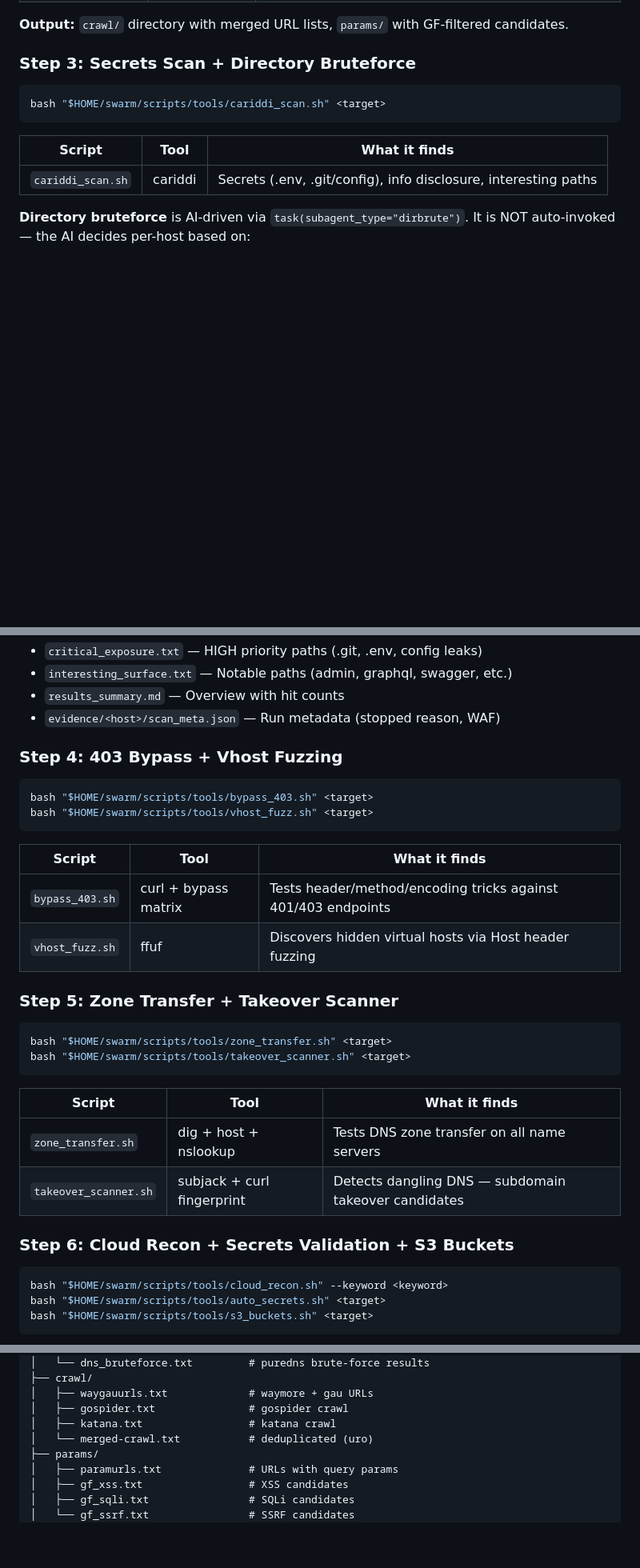
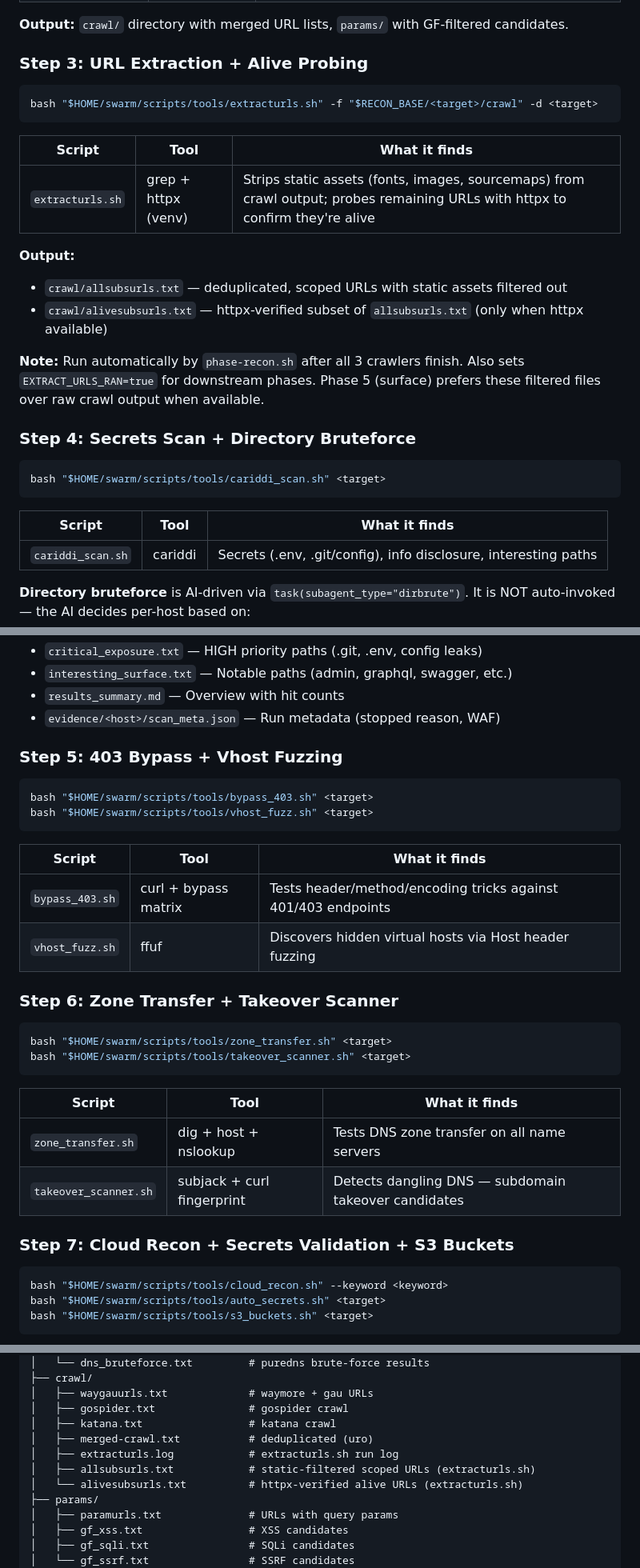
Before and after one commit to manojxshrestha/swarm-wrapper, a Markdown page: docs/phases/recon.md, 3 parts joined by grey strips. Shown at 80% size. Drawn GitHub-style; blank space fills up the shorter version.

Commit message:
docs: update Phase 4/5 docs for extracturls.sh integration
- recon.md: add Step 3 (extracturls.sh — URL extraction + alive
  probing); renumber Steps 3-6 to 4-7; add new files to directory
  tree; update venv table with .venv fallback; note Phase 5 preference
- phase-commands.md: add extracturls.sh to sub-tool table, external
  binaries, wrapper expansion table, and standalone commands; bump
  count from 11 to 12

````diff
--- a/docs/phases/recon.md
+++ b/docs/phases/recon.md
@@ -60,7 +60,23 @@ bash "$HOME/swarm/scripts/tools/param_extract.sh" <target>
 
 **Output:** `crawl/` directory with merged URL lists, `params/` with GF-filtered candidates.
 
-### Step 3: Secrets Scan + Directory Bruteforce
+### Step 3: URL Extraction + Alive Probing
+
+```bash
+bash "$HOME/swarm/scripts/tools/extracturls.sh" -f "$RECON_BASE/<target>/crawl" -d <target>
+```
+
+| Script | Tool | What it finds |
+|--------|------|---------------|
+| `extracturls.sh` | grep + httpx (venv) | Strips static assets (fonts, images, sourcemaps) from crawl output; probes remaining URLs with httpx to confirm they're alive |
+
+**Output:**
+- `crawl/allsubsurls.txt` — deduplicated, scoped URLs with static assets filtered out
+- `crawl/alivesubsurls.txt` — httpx-verified subset of `allsubsurls.txt` (only when httpx available)
+
+**Note:** Run automatically by `phase-recon.sh` after all 3 crawlers finish. Also sets `EXTRACT_URLS_RAN=true` for downstream phases. Phase 5 (surface) prefers these filtered files over raw crawl output when available.
+
+### Step 4: Secrets Scan + Directory Bruteforce
 
 ```bash
 bash "$HOME/swarm/scripts/tools/cariddi_scan.sh" <target>
@@ -104,7 +120,7 @@ bash "$HOME/swarm/scripts/tools/cariddi_scan.sh" <target>
 - `results_summary.md` — Overview with hit counts
 - `evidence/<host>/scan_meta.json` — Run metadata (stopped reason, WAF)
 
-### Step 4: 403 Bypass + Vhost Fuzzing
+### Step 5: 403 Bypass + Vhost Fuzzing
 
 ```bash
 bash "$HOME/swarm/scripts/tools/bypass_403.sh" <target>
@@ -116,7 +132,7 @@ bash "$HOME/swarm/scripts/tools/vhost_fuzz.sh" <target>
 | `bypass_403.sh` | curl + bypass matrix | Tests header/method/encoding tricks against 401/403 endpoints |
 | `vhost_fuzz.sh` | ffuf | Discovers hidden virtual hosts via Host header fuzzing |
 
-### Step 5: Zone Transfer + Takeover Scanner
+### Step 6: Zone Transfer + Takeover Scanner
 
 ```bash
 bash "$HOME/swarm/scripts/tools/zone_transfer.sh" <target>
@@ -128,7 +144,7 @@ bash "$HOME/swarm/scripts/tools/takeover_scanner.sh" <target>
 | `zone_transfer.sh` | dig + host + nslookup | Tests DNS zone transfer on all name servers |
 | `takeover_scanner.sh` | subjack + curl fingerprint | Detects dangling DNS — subdomain takeover candidates |
 
-### Step 6: Cloud Recon + Secrets Validation + S3 Buckets
+### Step 7: Cloud Recon + Secrets Validation + S3 Buckets
 
 ```bash
 bash "$HOME/swarm/scripts/tools/cloud_recon.sh" --keyword <keyword>
@@ -175,7 +190,10 @@ $RECON_BASE/<target>/
 │   ├── waygauurls.txt             # waymore + gau URLs
 │   ├── gospider.txt               # gospider crawl
 │   ├── katana.txt                 # katana crawl
-│   └── merged-crawl.txt           # deduplicated (uro)
+│   ├── merged-crawl.txt           # deduplicated (uro)
+│   ├── extracturls.log            # extracturls.sh run log
+│   ├── allsubsurls.txt            # static-filtered scoped URLs (extracturls.sh)
+│   └── alivesubsurls.txt          # httpx-verified alive URLs (extracturls.sh)
 ├── params/
 │   ├── paramurls.txt              # URLs with query params
 │   ├── gf_xss.txt                 # XSS candidates
````
Also changed, not shown: other parts of docs/phases/recon.md (+2 -3 lines), docs/phase-commands.md (+6 -2 lines).
